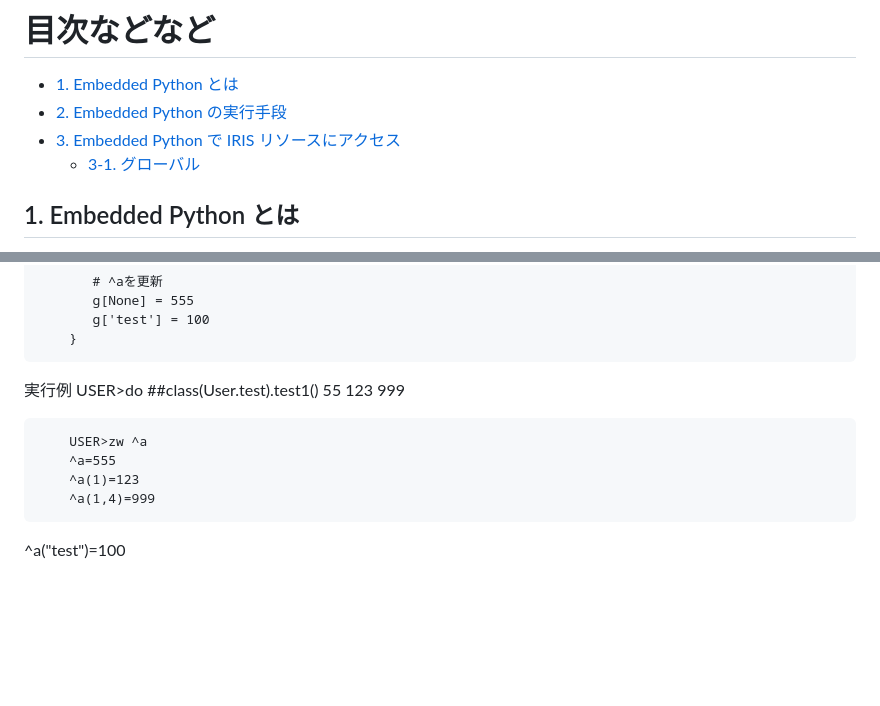
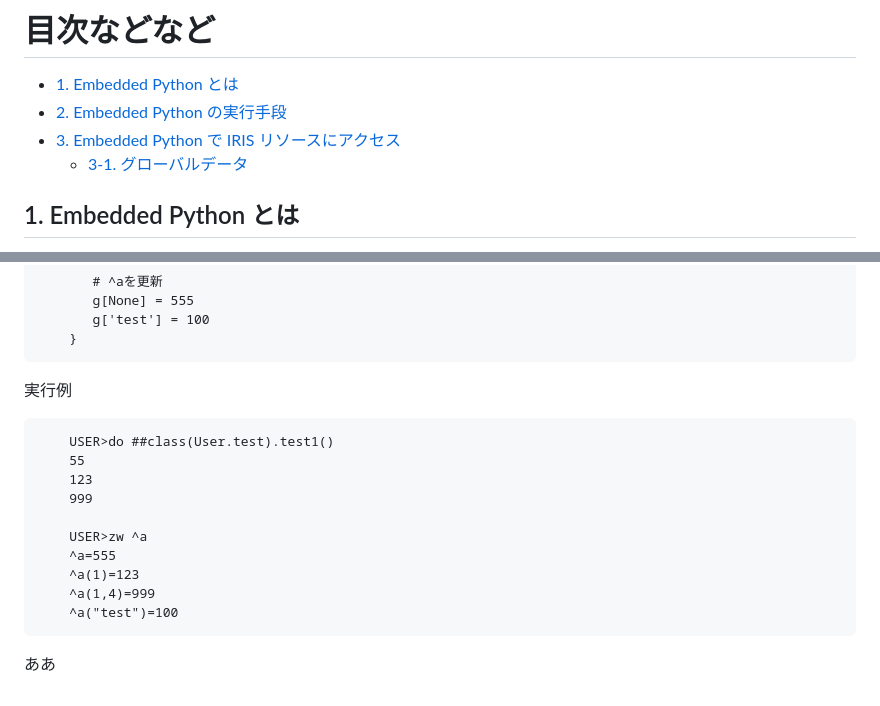
Before and after one commit to Tomo0Okuyama/meetup2024WorkShop, a Markdown page: 2.EmbeddedPython/README.md, 2 parts joined by grey strips. Drawn GitHub-style; blank space fills up the shorter version.

```diff
--- a/2.EmbeddedPython/README.md
+++ b/2.EmbeddedPython/README.md
@@ -11,7 +11,7 @@ Embedded Python により Python ロジックが IRIS プロセスとして実
 - [1. Embedded Python とは](#1-embedded-python-とは)
 - [2. Embedded Python の実行手段](#2-embedded-python-の実行手段)
 - [3. Embedded Python で IRIS リソースにアクセス](#3-embedded-python-で-iris-リソースにアクセス)
-    - [3-1. グローバル](#3-1-グローバル)
+    - [3-1. グローバルデータ](#3-1-グローバルデータ)
 
 
 ## 1. Embedded Python とは
@@ -80,6 +80,7 @@ Embedded Python を実行する方法は、以下の 3 種類あります。実
         }
 
 実行例
+
         USER>do ##class(User.test).test1()
         55
         123
@@ -89,4 +90,6 @@ Embedded Python を実行する方法は、以下の 3 種類あります。実
         ^a=555
         ^a(1)=123
         ^a(1,4)=999
-^a("test")=100
+        ^a("test")=100
+
+ああ
```
